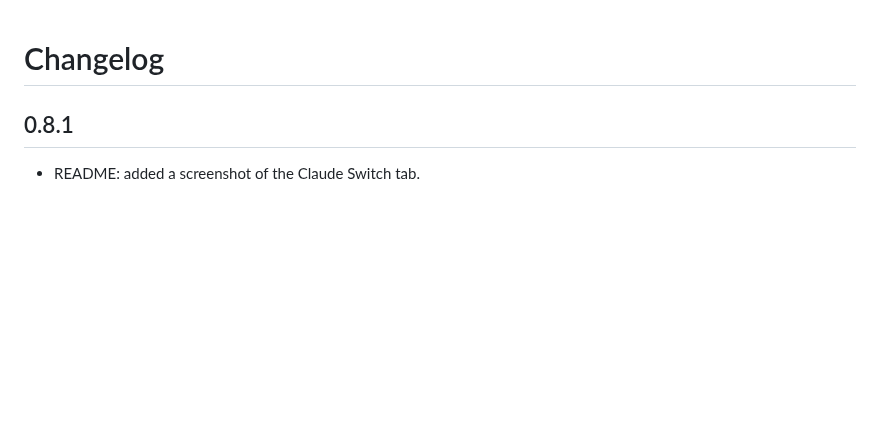
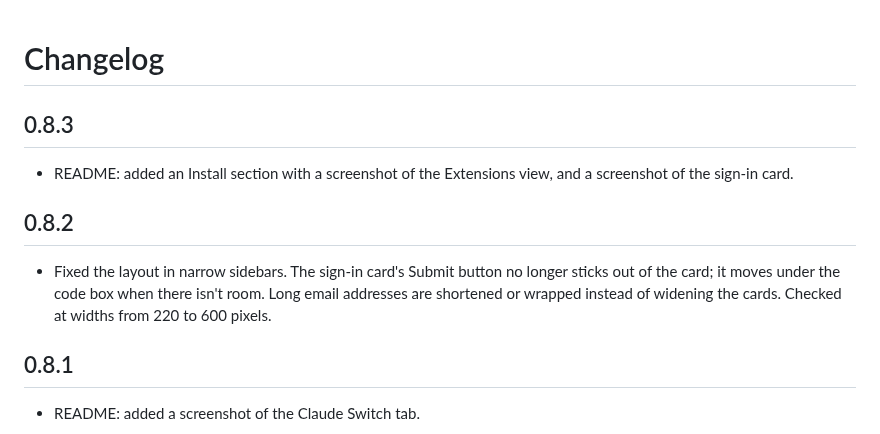
Before and after one commit to Ikkyuuuu/Claude-Switch, a Markdown page: CHANGELOG.md, the part around the change. Drawn GitHub-style; blank space fills up the shorter version.

```diff
--- a/CHANGELOG.md
+++ b/CHANGELOG.md
@@ -1,4 +1,12 @@
 # Changelog
+
+## 0.8.3
+
+- README: added an Install section with a screenshot of the Extensions view, and a screenshot of the sign-in card.
+
+## 0.8.2
+
+- Fixed the layout in narrow sidebars. The sign-in card's Submit button no longer sticks out of the card; it moves under the code box when there isn't room. Long email addresses are shortened or wrapped instead of widening the cards. Checked at widths from 220 to 600 pixels.
 
 ## 0.8.1
 
```
Also changed, not shown: README.md (+15 -1 lines), images/install.png (added), images/sign-in.png (added), 2 other files.
